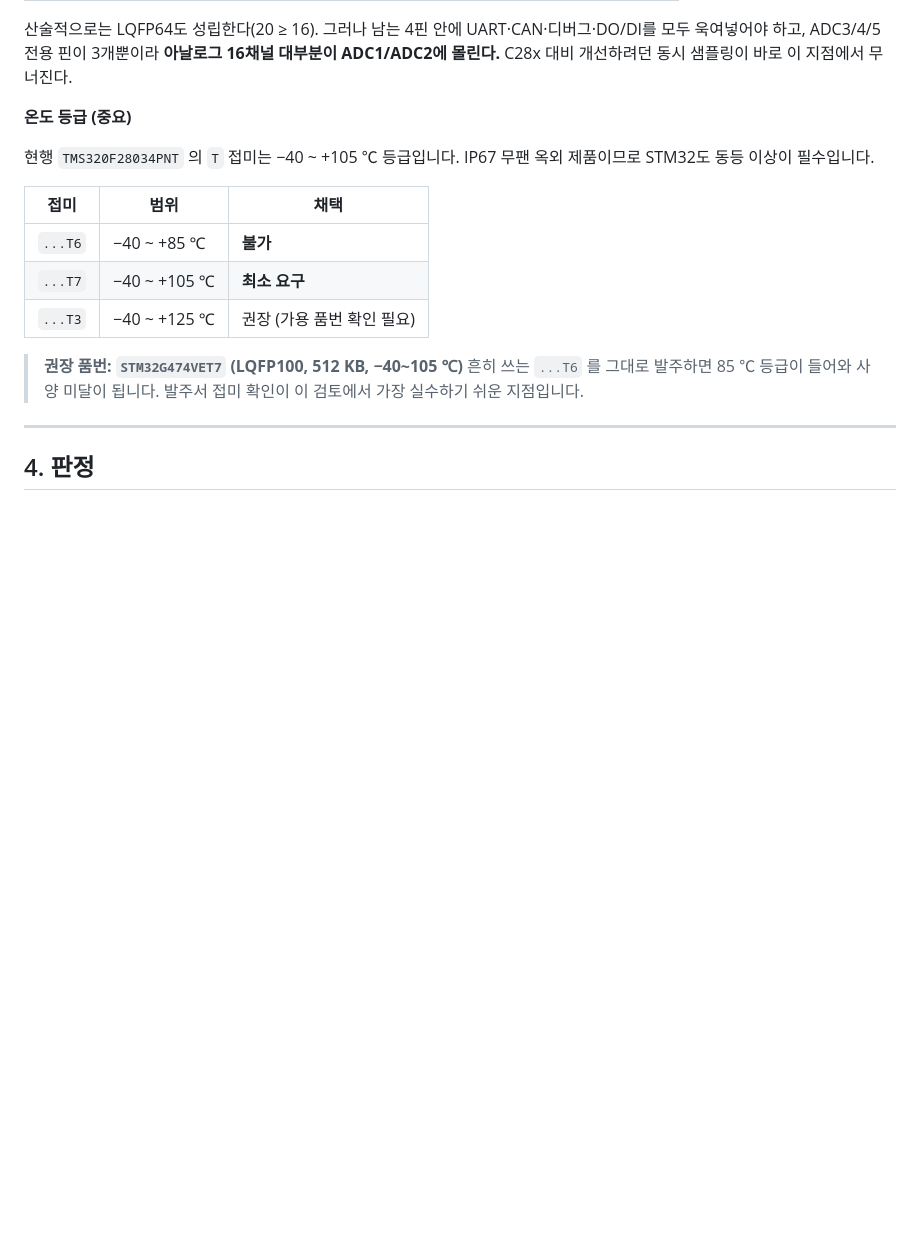
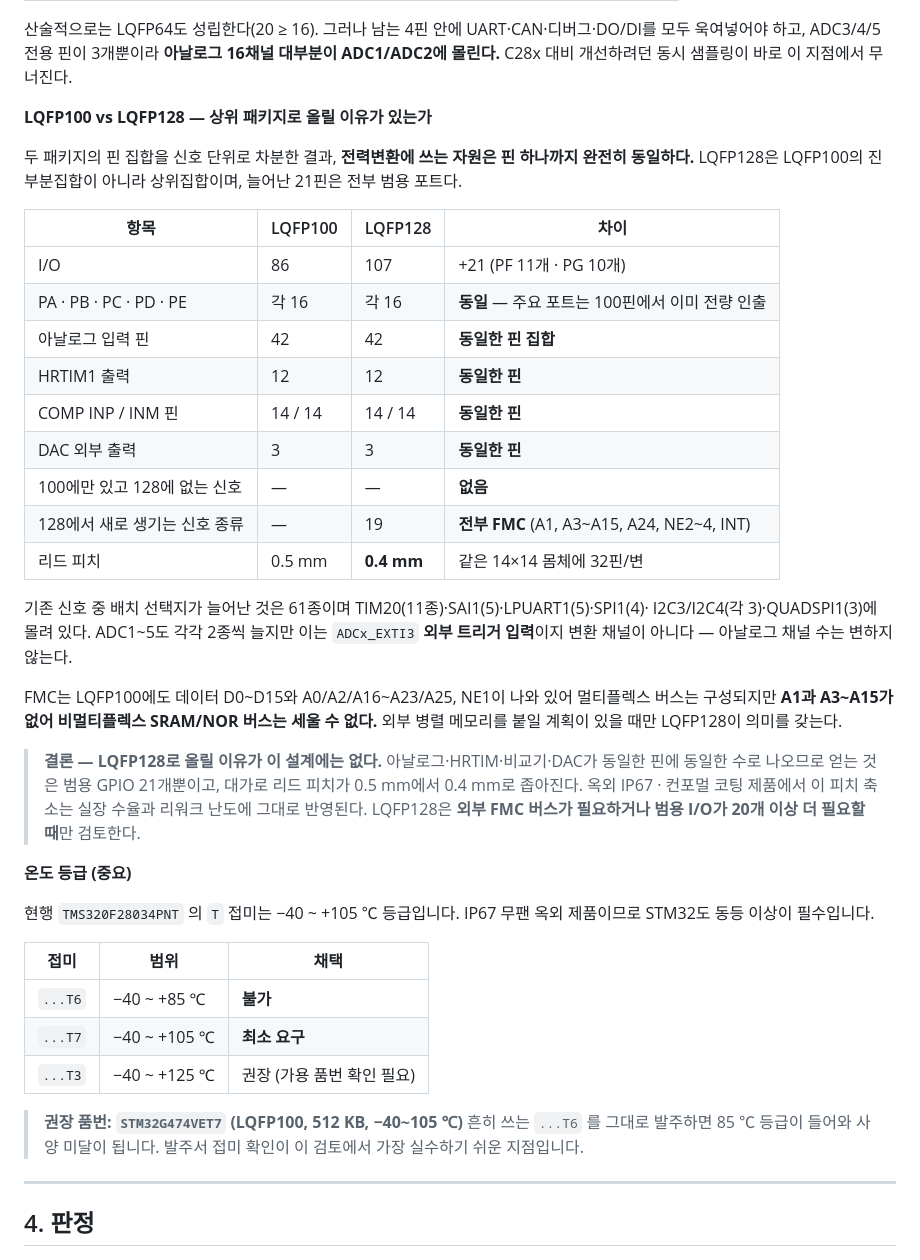
Before and after one commit to Hatkeit/embedded-product-review, a Markdown page: docs/V2000-MCU-migration-STM32G474.md, the part around the change. GitHub-like rendering; blank space fills up the shorter version.

Commit message:
docs(mcu): LQFP100 vs LQFP128 신호 단위 차분 결과 추가
ST 공식 핀 데이터에서 두 패키지의 핀-신호 집합을 직접 차분했습니다.

- 아날로그 입력 42핀, HRTIM1 12출력, COMP INP/INM 각 14핀, DAC 출력
  3핀이 모두 **동일한 핀 집합**. 전력변환 자원은 차이가 없음
- PA~PE는 두 패키지 모두 각 16핀 전량 인출. 늘어난 21핀은 전부 PF(11)/PG(10)
- LQFP100에만 있고 LQFP128에 없는 신호는 없음 (128 ⊇ 100)
- 128에서 새로 생기는 신호 종류는 19개이며 전부 FMC
  (A1, A3~A15, A24, NE2~4, INT). LQFP100은 A1·A3~A15가 없어
  비멀티플렉스 SRAM/NOR 버스 구성 불가
- 기존 신호의 배치 선택지는 61종 증가, TIM20/SAI1/LPUART1/SPI1/I2C3/4에 집중.
  ADC1~5가 얻는 2종은 EXTI3 트리거 입력이며 변환 채널 아님
- 같은 14×14 몸체에 32핀/변이므로 리드 피치가 0.5 → 0.4 mm로 축소

결론: 이 설계에서 LQFP128로 올릴 이유 없음. 외부 FMC 버스가 필요하거나
범용 I/O가 20개 이상 더 필요한 경우에만 검토.

Co-Authored-By: Claude Opus 5 <noreply@anthropic.com>
Claude-Session: https://claude.ai/code/session_01Dv1snQUZw7AiJZ8dZuvKek

```diff
--- a/docs/V2000-MCU-migration-STM32G474.md
+++ b/docs/V2000-MCU-migration-STM32G474.md
@@ -206,6 +206,38 @@ STM32G474 전 패키지의 자원을 ST 공식 핀 데이터(`STM32_open_pin_dat
 산술적으로는 LQFP64도 성립한다(20 ≥ 16). 그러나 남는 4핀 안에 UART·CAN·디버그·DO/DI를
 모두 욱여넣어야 하고, ADC3/4/5 전용 핀이 3개뿐이라 **아날로그 16채널 대부분이 ADC1/ADC2에
 몰린다.** C28x 대비 개선하려던 동시 샘플링이 바로 이 지점에서 무너진다.
+
+**LQFP100 vs LQFP128 — 상위 패키지로 올릴 이유가 있는가**
+
+두 패키지의 핀 집합을 신호 단위로 차분한 결과, **전력변환에 쓰는 자원은 핀 하나까지 완전히
+동일하다.** LQFP128은 LQFP100의 진부분집합이 아니라 상위집합이며, 늘어난 21핀은 전부
+범용 포트다.
+
+| 항목 | LQFP100 | LQFP128 | 차이 |
+|---|---|---|---|
+| I/O | 86 | 107 | +21 (PF 11개 · PG 10개) |
+| PA · PB · PC · PD · PE | 각 16 | 각 16 | **동일** — 주요 포트는 100핀에서 이미 전량 인출 |
+| 아날로그 입력 핀 | 42 | 42 | **동일한 핀 집합** |
+| HRTIM1 출력 | 12 | 12 | **동일한 핀** |
+| COMP INP / INM 핀 | 14 / 14 | 14 / 14 | **동일한 핀** |
+| DAC 외부 출력 | 3 | 3 | **동일한 핀** |
+| 100에만 있고 128에 없는 신호 | — | — | **없음** |
+| 128에서 새로 생기는 신호 종류 | — | 19 | **전부 FMC** (A1, A3~A15, A24, NE2~4, INT) |
+| 리드 피치 | 0.5 mm | **0.4 mm** | 같은 14×14 몸체에 32핀/변 |
+
+기존 신호 중 배치 선택지가 늘어난 것은 61종이며 TIM20(11종)·SAI1(5)·LPUART1(5)·SPI1(4)·
+I2C3/I2C4(각 3)·QUADSPI1(3)에 몰려 있다. ADC1~5도 각각 2종씩 늘지만 이는 `ADCx_EXTI3`
+**외부 트리거 입력**이지 변환 채널이 아니다 — 아날로그 채널 수는 변하지 않는다.
+
+FMC는 LQFP100에도 데이터 D0~D15와 A0/A2/A16~A23/A25, NE1이 나와 있어 멀티플렉스 버스는
+구성되지만 **A1과 A3~A15가 없어 비멀티플렉스 SRAM/NOR 버스는 세울 수 없다.** 외부 병렬
+메모리를 붙일 계획이 있을 때만 LQFP128이 의미를 갖는다.
+
+> **결론 — LQFP128로 올릴 이유가 이 설계에는 없다.** 아날로그·HRTIM·비교기·DAC가 동일한
+> 핀에 동일한 수로 나오므로 얻는 것은 범용 GPIO 21개뿐이고, 대가로 리드 피치가
+> 0.5 mm에서 0.4 mm로 좁아진다. 옥외 IP67 · 컨포멀 코팅 제품에서 이 피치 축소는
+> 실장 수율과 리워크 난도에 그대로 반영된다. LQFP128은 **외부 FMC 버스가 필요하거나
+> 범용 I/O가 20개 이상 더 필요할 때**만 검토한다.
 
 **온도 등급 (중요)**
 
```
